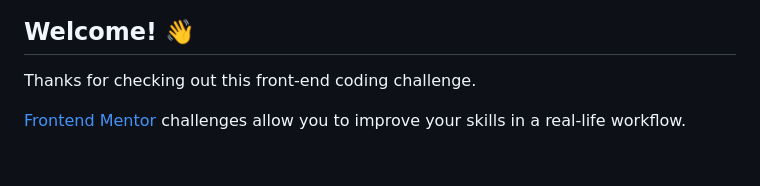
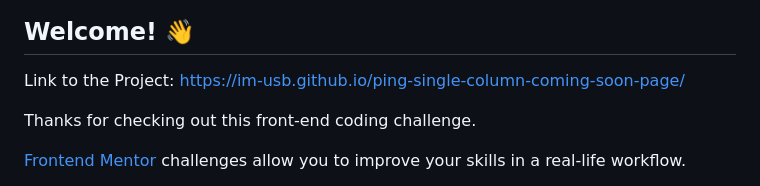
Before and after one commit to im-usb/ping-single-column-coming-soon-page, a Markdown page: README.md, the part around the change. Rendered like a GitHub page; blank space fills up the shorter version.

```diff
--- a/README.md
+++ b/README.md
@@ -3,6 +3,8 @@
 ![Design preview for the Ping coming soon page coding challenge](./design/desktop-preview.jpg)
 
 ## Welcome! 👋
+
+Link to the Project: https://im-usb.github.io/ping-single-column-coming-soon-page/
 
 Thanks for checking out this front-end coding challenge.
 
```
